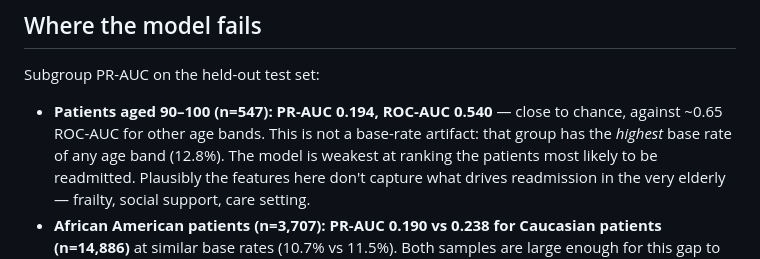
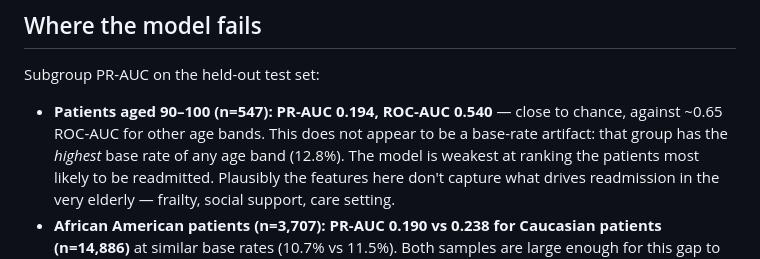
Before and after one commit to Yasminenaser1/tabular-lab, a Markdown page: README.md, the part around the change. Rendered like a GitHub page.

Commit message:
README: minor consistency fixes

```diff
--- a/README.md
+++ b/README.md
@@ -77,8 +77,8 @@ sensible: where a patient goes after release shapes whether they come back.
 Subgroup PR-AUC on the held-out test set:
 
 - **Patients aged 90–100 (n=547): PR-AUC 0.194, ROC-AUC 0.540** — close to
-  chance, against ~0.65 ROC-AUC for other age bands. This is not a base-rate
-  artifact: that group has the *highest* base rate of any age band (12.8%).
+  chance, against ~0.65 ROC-AUC for other age bands. This does not appear to be a
+  base-rate artifact: that group has the *highest* base rate of any age band (12.8%).
   The model is weakest at ranking the patients most likely to be readmitted.
   Plausibly the features here don't capture what drives readmission in the
   very elderly — frailty, social support, care setting.
```
